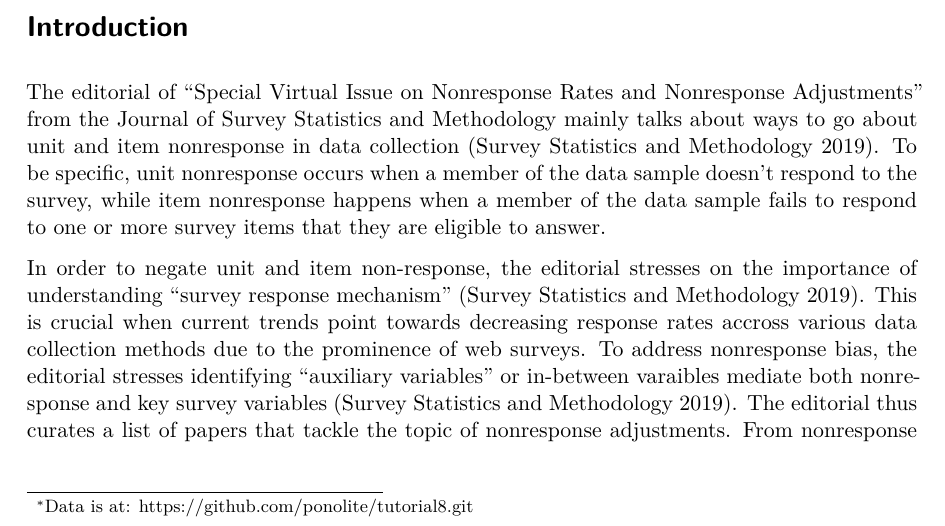
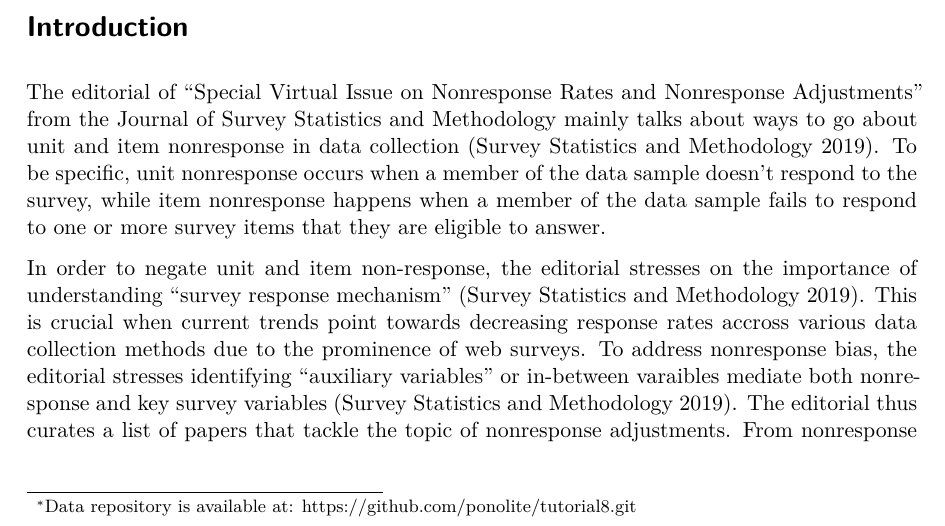
Before and after one commit to ponolite/tutorial8, a Quarto document (tutorial8.qmd): part of page 1 of 4, cut so that both start at the same text. The pictures show the output file tutorial8.pdf that the author committed with the source.

Commit message:
clean up data

```diff
--- a/tutorial8.qmd
+++ b/tutorial8.qmd
@@ -1,7 +1,7 @@
 ---
 title: "How to Address Nonignorable Nonresponse in Data Collection?"
 author: Quang Mai
-thanks: "Data is at: https://github.com/ponolite/tutorial8.git"
+thanks: "Data repository is available at: https://github.com/ponolite/tutorial8.git"
 date: today
 date-format: long
 format: pdf
```
Also changed, not shown: tutorial8.pdf.
